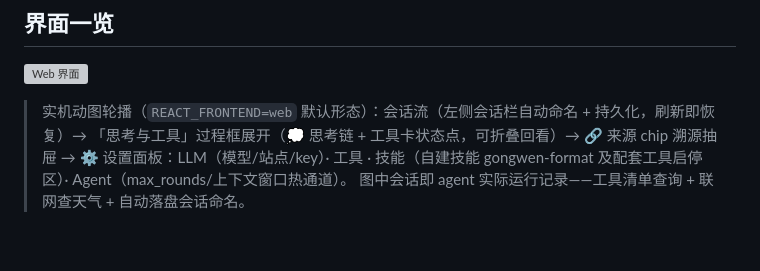
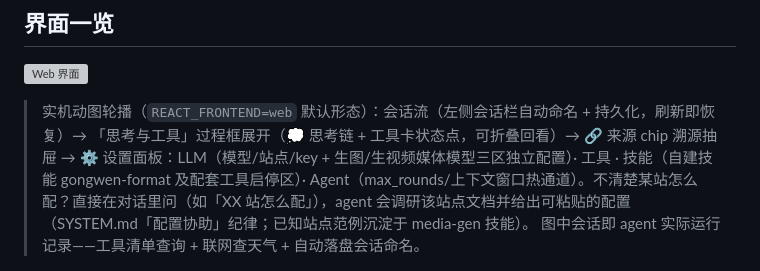
Before and after one commit to zh2673-git/react-agent, a Markdown page: README.md, the part around the change. Drawn GitHub-style; blank space fills up the shorter version; grey boxes are pictures that could not be loaded.

```diff
--- a/README.md
+++ b/README.md
@@ -29,7 +29,7 @@
 
 > 实机动图轮播（`REACT_FRONTEND=web` 默认形态）：会话流（左侧会话栏自动命名 + 持久化，刷新即恢复）→
 > 「思考与工具」过程框展开（💭 思考链 + 工具卡状态点，可折叠回看）→ 🔗 来源 chip 溯源抽屉 →
-> ⚙ 设置面板：LLM（模型/站点/key）· 工具 · 技能（自建技能 gongwen-format 及配套工具启停区）· Agent（max_rounds/上下文窗口热通道）。
+> ⚙ 设置面板：LLM（模型/站点/key + 生图/生视频媒体模型三区独立配置）· 工具 · 技能（自建技能 gongwen-format 及配套工具启停区）· Agent（max_rounds/上下文窗口热通道）。不清楚某站怎么配？直接在对话里问（如「XX 站怎么配」），agent 会调研该站点文档并给出可粘贴的配置（SYSTEM.md「配置协助」纪律；已知站点范例沉淀于 media-gen 技能）。
 > 图中会话即 agent 实际运行记录——工具清单查询 + 联网查天气 + 自动落盘会话命名。
 
 ![文件变更与回滚](docs/images/file-changes.gif)
```
Also changed, not shown: crates/host/README.md (+1 -1 lines), plugins/tools/PLAN.md (+20 -0 lines).
